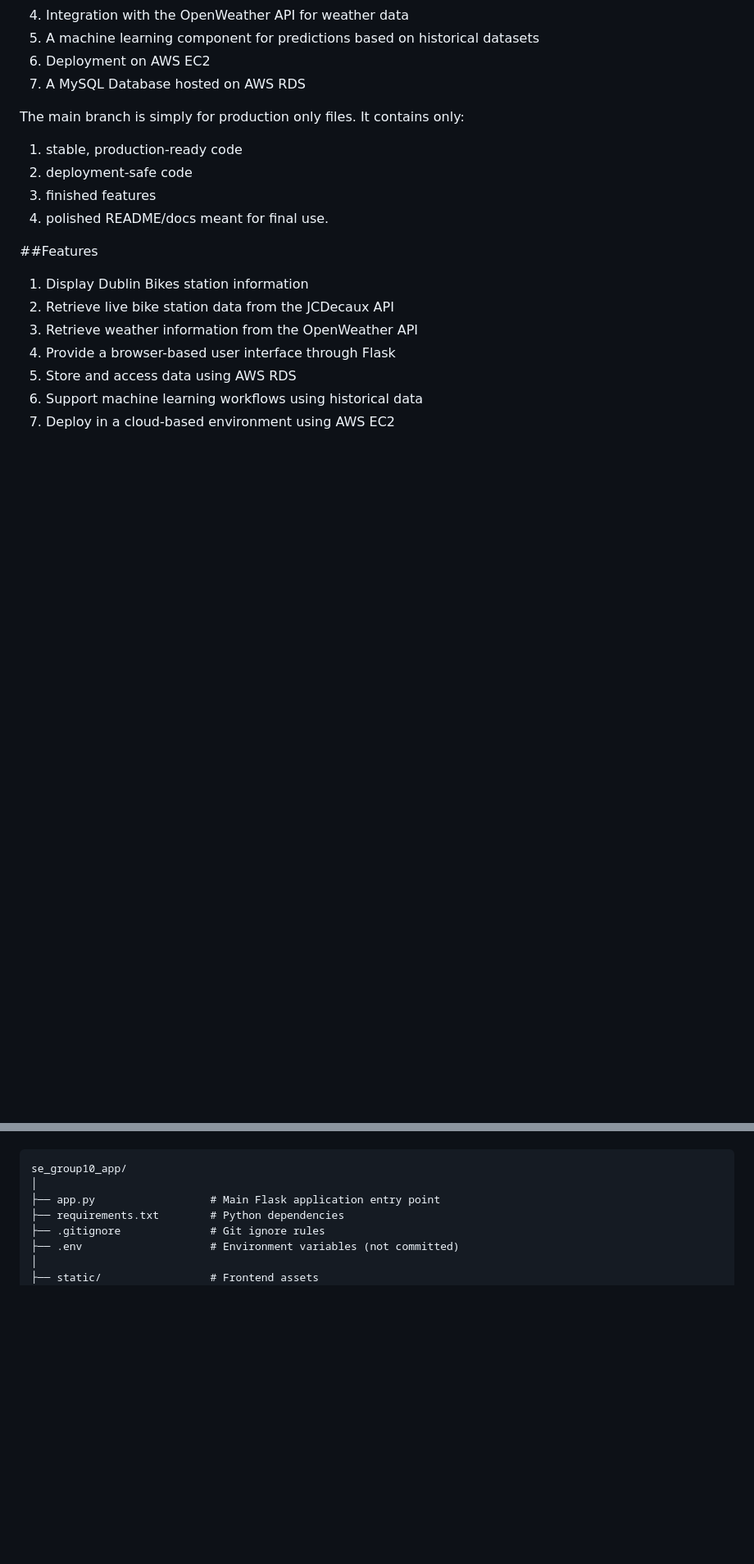
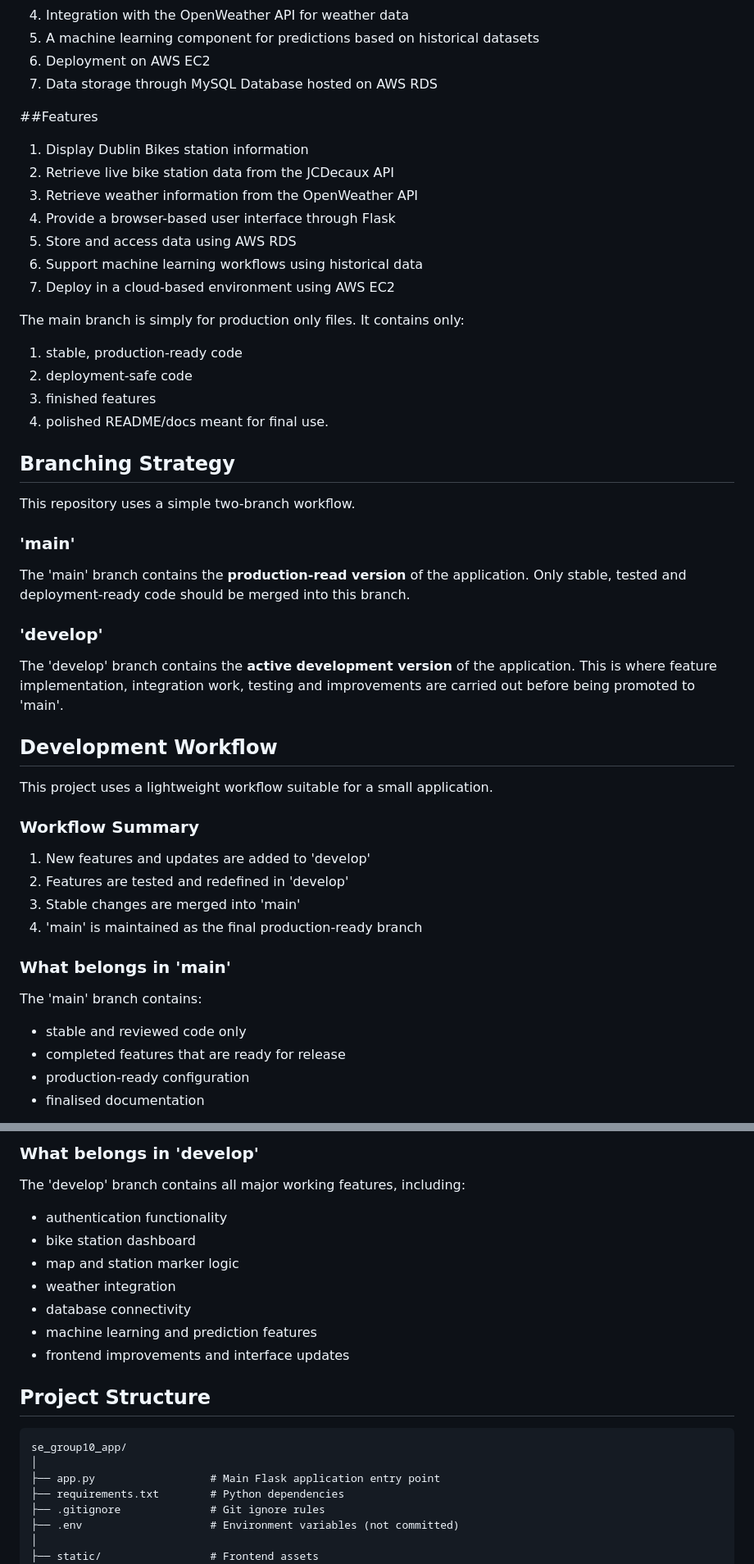
Before and after one commit to chukwuemekanwoke-jpg/se_group10_app, a Markdown page: README.md, 2 parts joined by grey strips. Shown at 82% size. Drawn GitHub-style; blank space fills up the shorter version.

Commit message:
Revise README for clarity and structure
Updated README to clarify project structure and branching strategy.

````diff
--- a/README.md
+++ b/README.md
@@ -15,13 +14,7 @@ The application includes:
 4. Integration with the OpenWeather API for weather data
 5. A machine learning component for predictions based on historical datasets
 6. Deployment on AWS EC2
-7. A MySQL Database hosted on AWS RDS
-
-The main branch is simply for production only files. It contains only:
-1. stable, production-ready code
-2. deployment-safe code
-3. finished features
-4. polished README/docs meant for final use.
+7. Data storage through MySQL Database hosted on AWS RDS
 
 ##Features
 1. Display Dublin Bikes station information
@@ -32,6 +25,50 @@ The main branch is simply for production only files. It contains only:
 6. Support machine learning workflows using historical data
 7. Deploy in a cloud-based environment using AWS EC2
 
+The main branch is simply for production only files. It contains only:
+1. stable, production-ready code
+2. deployment-safe code
+3. finished features
+4. polished README/docs meant for final use.
+
+## Branching Strategy
+This repository uses a simple two-branch workflow.
+
+### 'main'
+The 'main' branch contains the **production-read version** of the application. Only stable, tested and deployment-ready code should be merged into this branch.
+
+### 'develop'
+The 'develop' branch contains the **active development version** of the application. This is where feature implementation, integration work, testing and improvements are carried out before being promoted to 'main'.
+
+## Development Workflow
+This project uses a lightweight workflow suitable for a small application.
+
+### Workflow Summary
+1. New features and updates are added to 'develop'
+2. Features are tested and redefined in 'develop'
+3. Stable changes are merged into 'main'
+4. 'main' is maintained as the final production-ready branch
+
+### What belongs in 'main'
+The 'main' branch contains:
+- stable and reviewed code only
+- completed features that are ready for release
+- production-ready configuration
+- finalised documentation
+
+
+### What belongs in 'develop'
+The 'develop' branch contains all major working features, including:
+- authentication functionality
+- bike station dashboard
+- map and station marker logic
+- weather integration
+- database connectivity
+- machine learning and prediction features
+- frontend improvements and interface updates
+
+
+## Project Structure
 ```
 se_group10_app/
 │
````
Also changed, not shown: other parts of README.md (+1 -2 lines).
